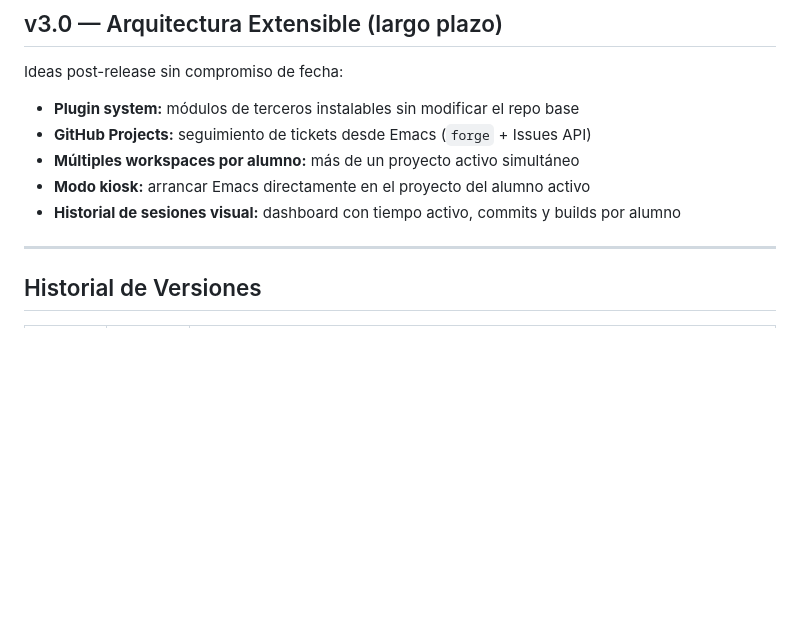
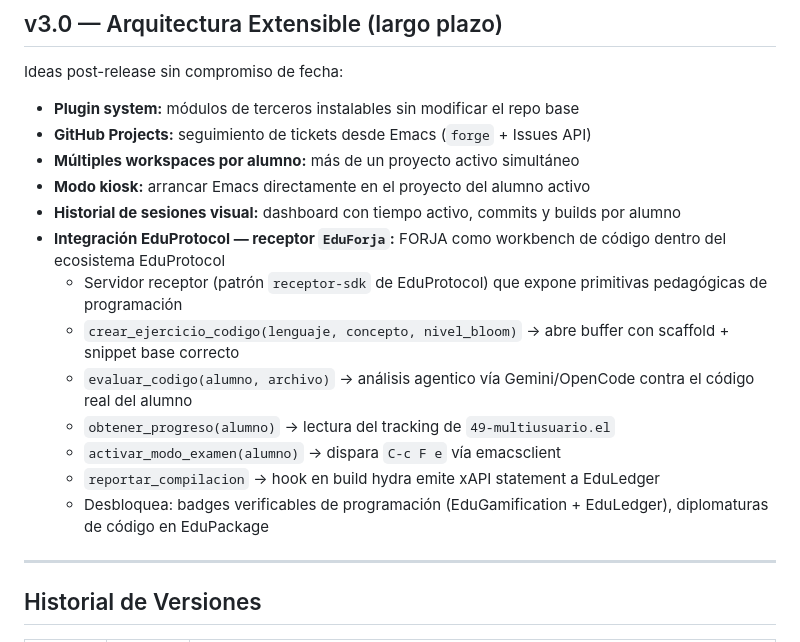
Before and after one commit to Brianholl/forja, a Markdown page: ROADMAP.md, the part around the change. GitHub-like rendering; blank space fills up the shorter version.

Commit message:
docs(roadmap): agregar EduForja — integración EduProtocol en v3.0
FORJA como receptor EduProtocol: primitivas pedagógicas de programación,
mapa a taxonomía Bloom, desbloquea badges verificables y diplomaturas
de código en EduPackage.

Co-Authored-By: Claude Sonnet 4.6 <noreply@anthropic.com>

```diff
--- a/ROADMAP.md
+++ b/ROADMAP.md
@@ -234,6 +234,14 @@ Ideas post-release sin compromiso de fecha:
 - **Múltiples workspaces por alumno:** más de un proyecto activo simultáneo
 - **Modo kiosk:** arrancar Emacs directamente en el proyecto del alumno activo
 - **Historial de sesiones visual:** dashboard con tiempo activo, commits y builds por alumno
+- **Integración EduProtocol — receptor `EduForja`:** FORJA como workbench de código dentro del ecosistema EduProtocol
+  - Servidor receptor (patrón `receptor-sdk` de EduProtocol) que expone primitivas pedagógicas de programación
+  - `crear_ejercicio_codigo(lenguaje, concepto, nivel_bloom)` → abre buffer con scaffold + snippet base correcto
+  - `evaluar_codigo(alumno, archivo)` → análisis agentico vía Gemini/OpenCode contra el código real del alumno
+  - `obtener_progreso(alumno)` → lectura del tracking de `49-multiusuario.el`
+  - `activar_modo_examen(alumno)` → dispara `C-c F e` vía emacsclient
+  - `reportar_compilacion` → hook en build hydra emite xAPI statement a EduLedger
+  - Desbloquea: badges verificables de programación (EduGamification + EduLedger), diplomaturas de código en EduPackage
 
 ---
 
```
